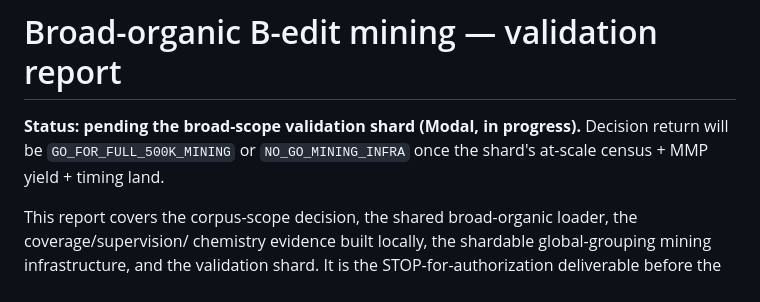
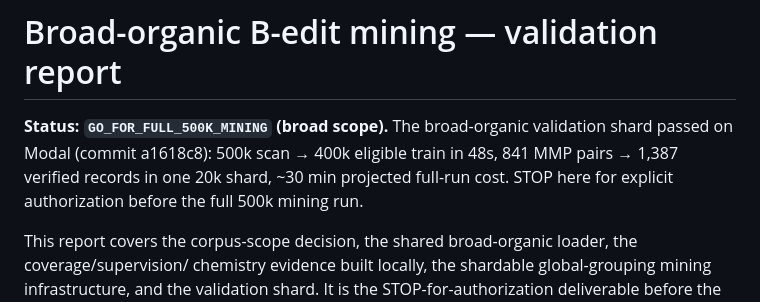
Before and after one commit to magantiro/compose_rgm, a Markdown page: docs/BROAD_ORGANIC_MINING_REPORT.md, the part around one of its changes. Drawn GitHub-style.

```diff
--- a/docs/BROAD_ORGANIC_MINING_REPORT.md
+++ b/docs/BROAD_ORGANIC_MINING_REPORT.md
@@ -1,7 +1,8 @@
 # Broad-organic B-edit mining — validation report
 
-**Status: pending the broad-scope validation shard (Modal, in progress).** Decision return will be
-`GO_FOR_FULL_500K_MINING` or `NO_GO_MINING_INFRA` once the shard's at-scale census + MMP yield + timing land.
+**Status: `GO_FOR_FULL_500K_MINING` (broad scope).** The broad-organic validation shard passed on Modal
+(commit a1618c8): 500k scan → 400k eligible train in 48s, 841 MMP pairs → 1,387 verified records in one 20k
+shard, ~30 min projected full-run cost. STOP here for explicit authorization before the full 500k mining run.
 
 This report covers the corpus-scope decision, the shared broad-organic loader, the coverage/supervision/
 chemistry evidence built locally, the shardable global-grouping mining infrastructure, and the validation
```
Also changed, not shown: other parts of docs/BROAD_ORGANIC_MINING_REPORT.md (+43 -22 lines).
